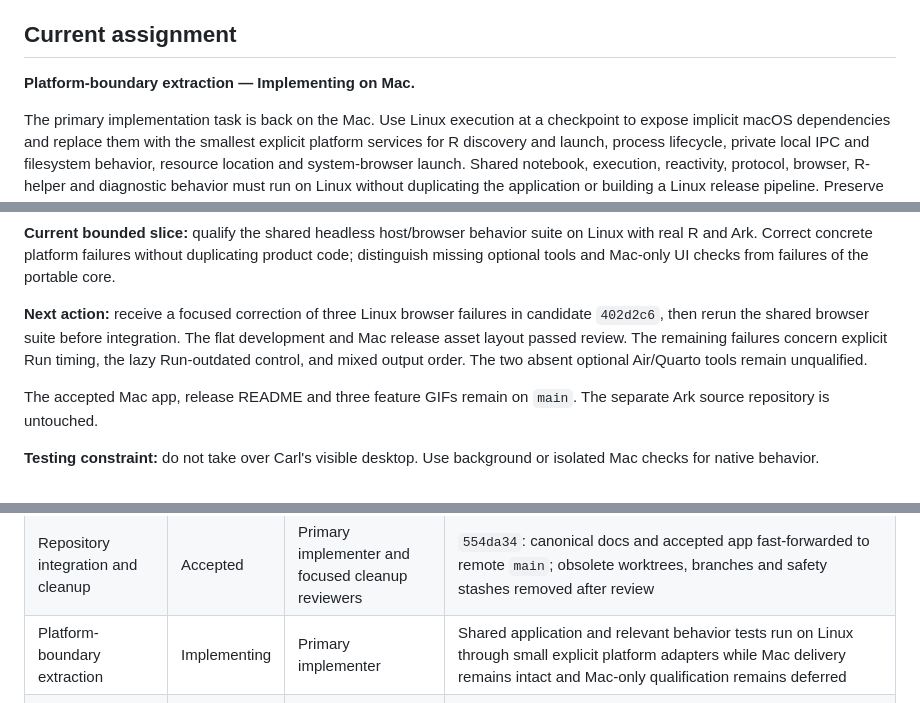
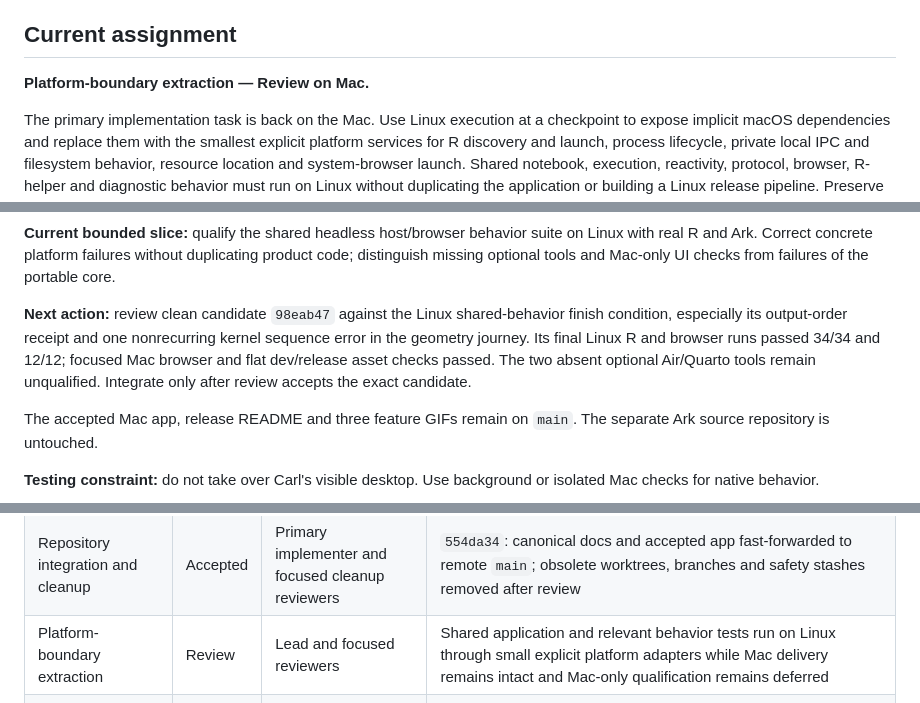
Before and after one commit to carl-stone/alder, a Markdown page: dev/WORKBOARD.md, 3 parts joined by grey strips. Drawn GitHub-style.

Commit message:
docs: review Linux shared behavior candidate

```diff
--- a/dev/WORKBOARD.md
+++ b/dev/WORKBOARD.md
@@ -10,7 +10,7 @@ copies in other worktrees are snapshots.
 
 ## Current assignment
 
-**Platform-boundary extraction — Implementing on Mac.**
+**Platform-boundary extraction — Review on Mac.**
 
 The primary implementation task is back on the Mac. Use Linux execution at a checkpoint to expose
 implicit macOS dependencies and replace them with the smallest explicit platform services for R
@@ -51,11 +51,11 @@ independent focused reviews accepted the slice. This does not qualify a Linux re
 real R and Ark. Correct concrete platform failures without duplicating product code; distinguish
 missing optional tools and Mac-only UI checks from failures of the portable core.
 
-**Next action:** receive a focused correction of three Linux browser failures in candidate
-`402d2c6`, then rerun the shared browser suite before integration. The flat development and
-Mac release asset layout passed review. The remaining failures concern explicit Run timing,
-the lazy Run-outdated control, and mixed output order. The two absent optional Air/Quarto
-tools remain unqualified.
+**Next action:** review clean candidate `98eab47` against the Linux shared-behavior finish
+condition, especially its output-order receipt and one nonrecurring kernel sequence error in
+the geometry journey. Its final Linux R and browser runs passed 34/34 and 12/12; focused Mac
+browser and flat dev/release asset checks passed. The two absent optional Air/Quarto tools
+remain unqualified. Integrate only after review accepts the exact candidate.
 
 The accepted Mac app, release README and three feature GIFs remain on `main`. The separate Ark
 source repository is untouched.
@@ -81,7 +81,7 @@ One item is active. New approved work is added here before assignment.
 | Accepted Mac build local delivery | Accepted | Primary implementer | Exact accepted signed app installed at `/Users/carlstone/Applications/Alder.app`; background ready/quit smoke passed with natural cleanup |
 | Release README and feature demo | Accepted | Primary implementer and independent reviewers | `b316bc3`: release-facing install/use guide and three compact real-app feature captures; media and factual reviews passed |
 | Repository integration and cleanup | Accepted | Primary implementer and focused cleanup reviewers | `554da34`: canonical docs and accepted app fast-forwarded to remote `main`; obsolete worktrees, branches and safety stashes removed after review |
-| Platform-boundary extraction | Implementing | Primary implementer | Shared application and relevant behavior tests run on Linux through small explicit platform adapters while Mac delivery remains intact and Mac-only qualification remains deferred |
+| Platform-boundary extraction | Review | Lead and focused reviewers | Shared application and relevant behavior tests run on Linux through small explicit platform adapters while Mac delivery remains intact and Mac-only qualification remains deferred |
 | Native Mac reliability qualification | Queued | Unassigned | Sleep/wake, real Finder/dialog/window flows, packaged crash recovery and supported-filesystem behavior work through visible installed-app paths without lost work or stranded processes |
 | Scientific workflow qualification | Queued | Unassigned | A realistic scientific notebook, real CRAN/Bioconductor packages, representative R reactivity idioms, two live notebooks under load and rich publishing are independently qualified through packaged Alder |
 | Product completion and public Mac delivery | Queued | Unassigned | Project/Git ownership, notebook-wide search, agent presence, accessibility, scale, upgrade state, release identity, architecture support and signed/notarized distribution have explicit accepted behavior |
```
